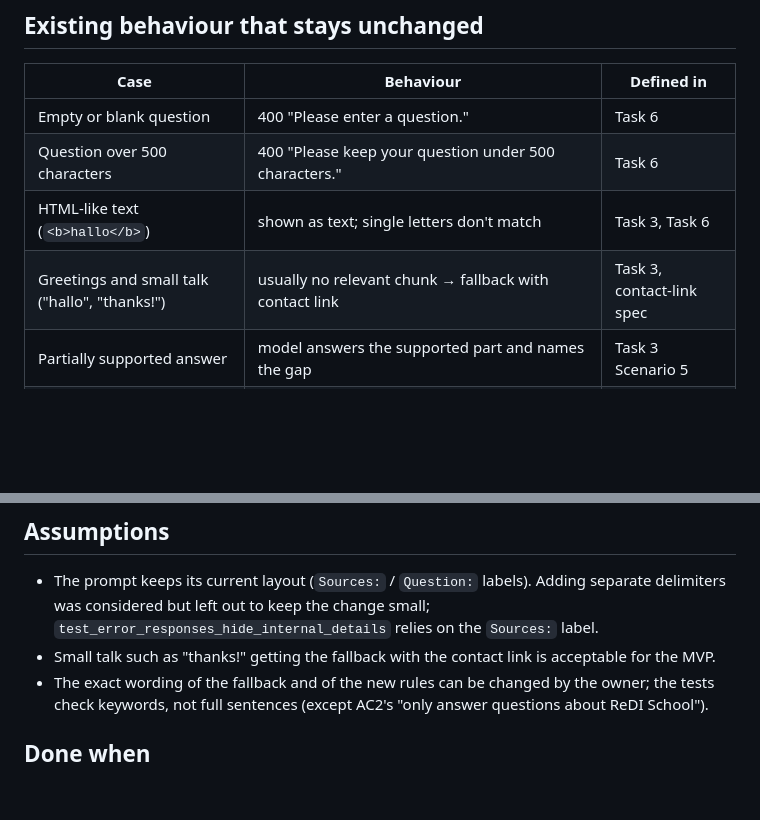
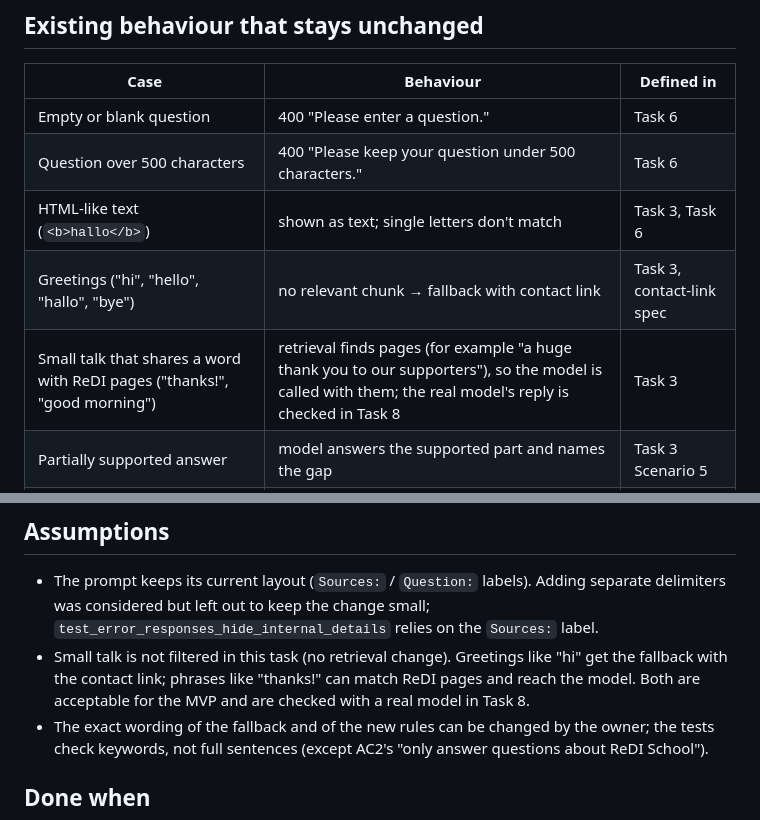
Before and after one commit to ShiriSalman/ReDi-Chatbot, a Markdown page: specs/task7_out_of_scope_edge_cases.md, 2 parts joined by grey strips. GitHub-like rendering; blank space fills up the shorter version.

Commit message:
Describe small-talk behaviour accurately in the Task 7 spec

```diff
--- a/specs/task7_out_of_scope_edge_cases.md
+++ b/specs/task7_out_of_scope_edge_cases.md
@@ -51,7 +51,8 @@ Task 7 has two kinds of behaviour (see Task 3, "Who decides what"):
 | Empty or blank question | 400 "Please enter a question." | Task 6 |
 | Question over 500 characters | 400 "Please keep your question under 500 characters." | Task 6 |
 | HTML-like text (`<b>hallo</b>`) | shown as text; single letters don't match | Task 3, Task 6 |
-| Greetings and small talk ("hallo", "thanks!") | usually no relevant chunk → fallback with contact link | Task 3, contact-link spec |
+| Greetings ("hi", "hello", "hallo", "bye") | no relevant chunk → fallback with contact link | Task 3, contact-link spec |
+| Small talk that shares a word with ReDI pages ("thanks!", "good morning") | retrieval finds pages (for example "a huge thank you to our supporters"), so the model is called with them; the real model's reply is checked in Task 8 | Task 3 |
 | Partially supported answer | model answers the supported part and names the gap | Task 3 Scenario 5 |
 | Conflicting sources | model points out the conflict and names both sources | Task 3 Scenario 6 |
 | Non-English question | often no relevant chunk → English fallback; if chunks are found, the model answers in English | Task 3 |
@@ -153,8 +154,10 @@ Reused, unchanged: the Task 3 and Task 6 tests for the no-match fallback,
   Adding separate delimiters was considered but left out to keep the change
   small; `test_error_responses_hide_internal_details` relies on the
   `Sources:` label.
-- Small talk such as "thanks!" getting the fallback with the contact link is
-  acceptable for the MVP.
+- Small talk is not filtered in this task (no retrieval change). Greetings
+  like "hi" get the fallback with the contact link; phrases like "thanks!"
+  can match ReDI pages and reach the model. Both are acceptable for the MVP
+  and are checked with a real model in Task 8.
 - The exact wording of the fallback and of the new rules can be changed by the
   owner; the tests check keywords, not full sentences (except AC2's
   "only answer questions about ReDI School").
```
